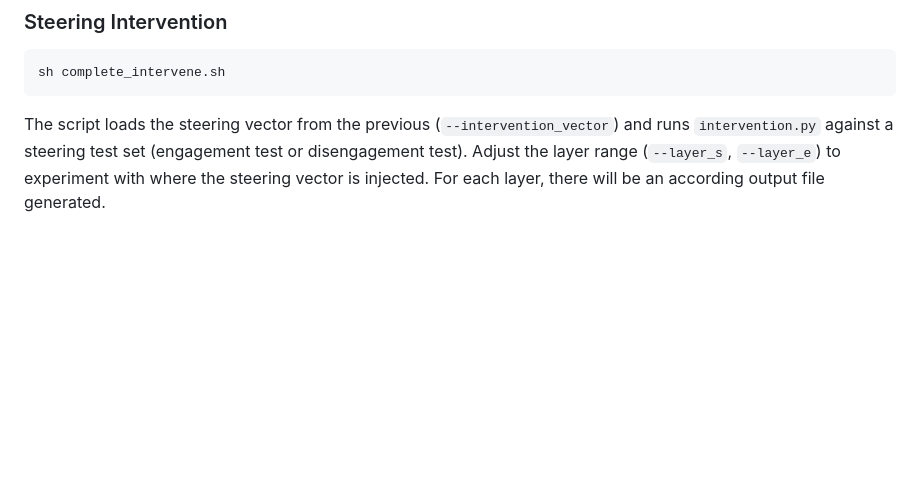
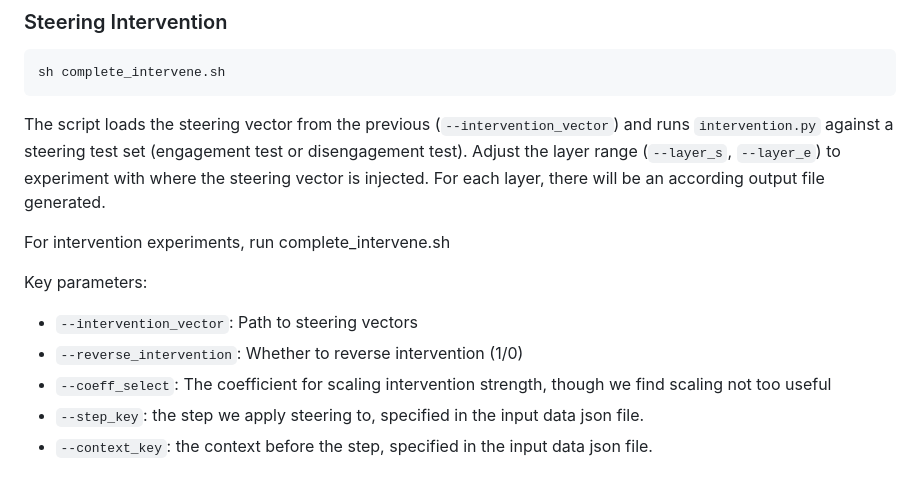
Before and after one commit to andotalao24/Identify_true_decorative_thinking, a Markdown page: README.md, the part around the change. Drawn GitHub-style; blank space fills up the shorter version.

```diff
--- a/README.md
+++ b/README.md
@@ -87,3 +87,13 @@ sh complete_intervene.sh
 
 The script loads the steering vector from the previous (`--intervention_vector`) and runs `intervention.py` against a steering test set (engagement test or disengagement test).
 Adjust the layer range (`--layer_s`, `--layer_e`) to experiment with where the steering vector is injected. For each layer, there will be an according output file generated.
+
+
+For intervention experiments,  run complete_intervene.sh
+
+Key parameters:
+- `--intervention_vector`: Path to steering vectors
+- `--reverse_intervention`: Whether to reverse intervention (1/0)
+- `--coeff_select`: The coefficient for scaling intervention strength, though we find scaling not too useful
+- `--step_key`: the step we apply steering to, specified in the input data json file.
+- `--context_key`: the context before the step, specified in the input data json file.
```
